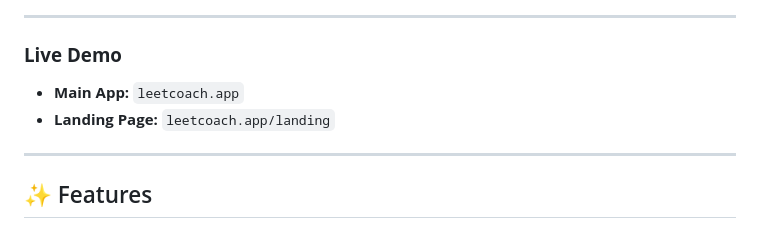
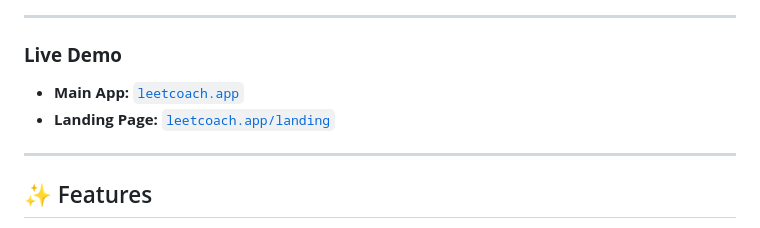
Before and after one commit to kotinos/leetcoach, a Markdown page: README.md, the part around the change. Drawn GitHub-style.

Commit message:
links in README

```diff
--- a/README.md
+++ b/README.md
@@ -10,8 +10,8 @@ LeetCode Coach is a web application designed to help you conquer LeetCode proble
 
 ### **Live Demo**
 
-*   **Main App:** `leetcoach.app`
-*   **Landing Page:** `leetcoach.app/landing`
+*   **Main App:** [`leetcoach.app`](https://leetcoach.app)
+*   **Landing Page:** [`leetcoach.app/landing`](https://leetcoach.app/landing)
 
 ---
 
```
